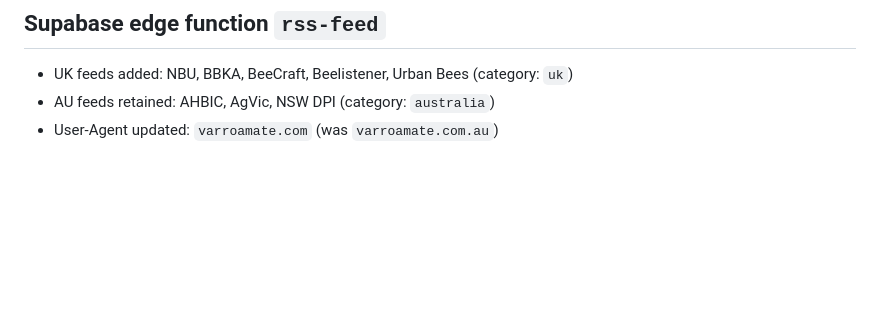
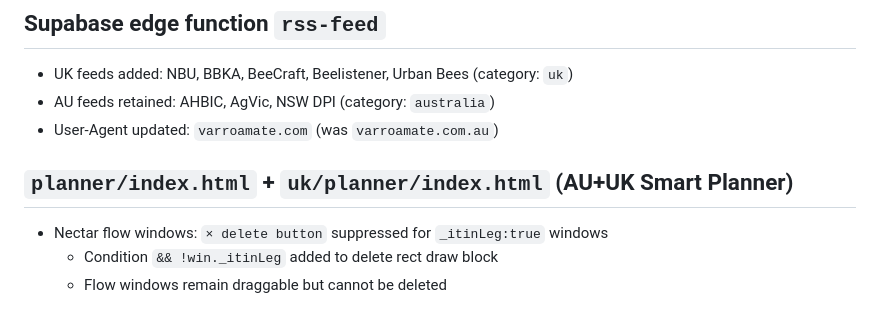
Before and after one commit to BerniDic/varroamate, a Markdown page: FIXES.md, the part around the change. Rendered like a GitHub page; blank space fills up the shorter version.

Commit message:
FIXES.md: log nectar flow delete fix

```diff
--- a/FIXES.md
+++ b/FIXES.md
@@ -76,3 +76,8 @@ Uploads are for reference/inspection only.
 - UK feeds added: NBU, BBKA, BeeCraft, Beelistener, Urban Bees (category: `uk`)
 - AU feeds retained: AHBIC, AgVic, NSW DPI (category: `australia`)
 - User-Agent updated: `varroamate.com` (was `varroamate.com.au`)
+
+## `planner/index.html` + `uk/planner/index.html` (AU+UK Smart Planner)
+- Nectar flow windows: `× delete button` suppressed for `_itinLeg:true` windows
+  - Condition `&& !win._itinLeg` added to delete rect draw block
+  - Flow windows remain draggable but cannot be deleted
```
